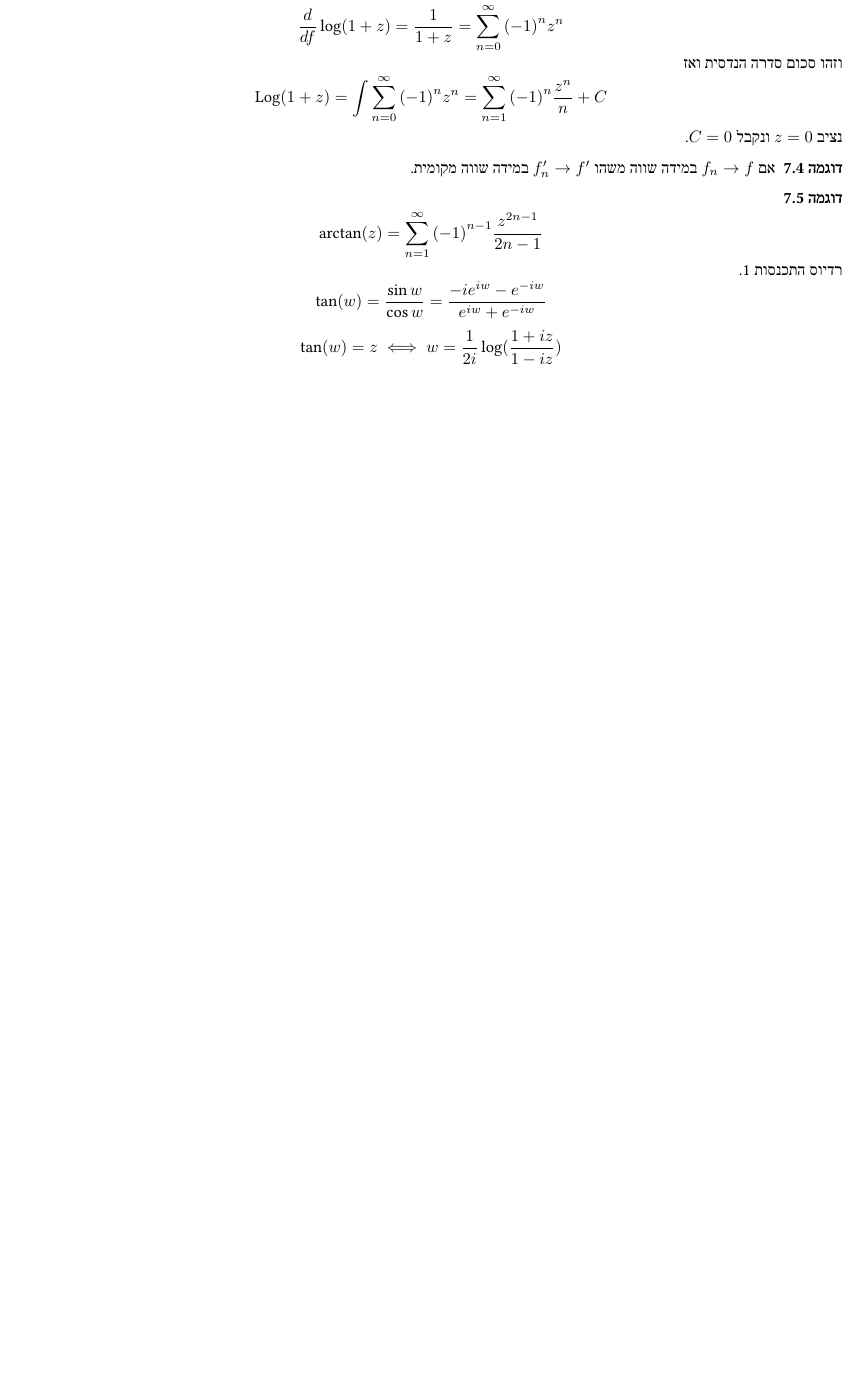
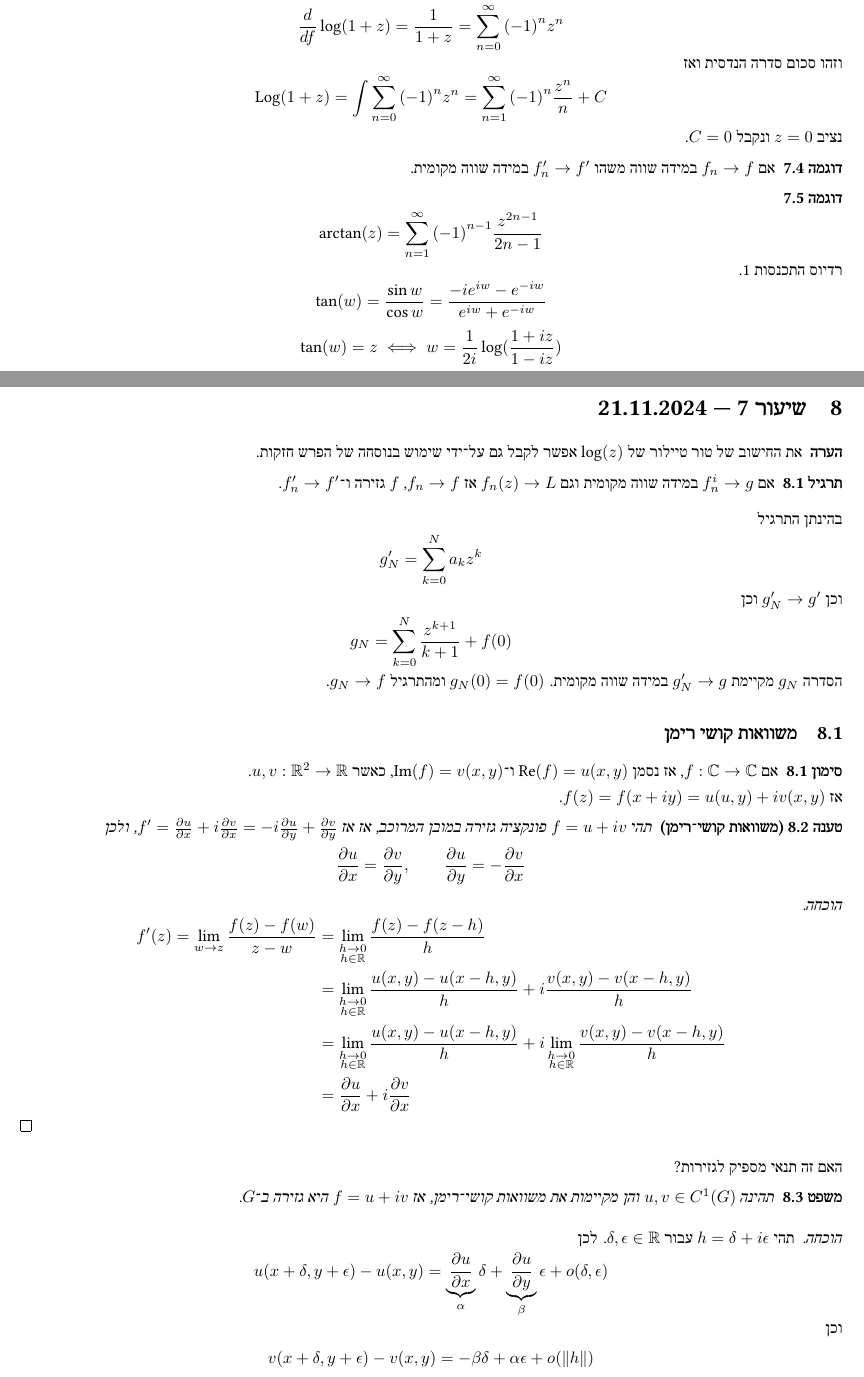
Before and after one commit to D95-waka/Math, a LaTeX document (Complex_Variables/notes.tex): part of page 16 of 16 before the commit and two parts of pages 16 and 17 of 18 after it, the two joined at a grey line, cut so that both start at the same text, the shorter picture padded with empty space. Compiled offline with LuaLaTeX.

Commit message:
Lecture something that supposed to be notes.

```diff
--- a/Complex_Variables/notes.tex
+++ b/Complex_Variables/notes.tex
@@ -779,3 +779,67 @@ $\sigma = i / 2$ אז $z^{i / 2} = \exp(\frac{i}{2} \log|z| + \frac{i}{2} i \Arg
 	\]
 \end{example}
 
+\section{שיעור 7 --- 21.11.2024}
+\begin{remark}
+	את החישוב של טור טיילור של $\log(z)$ אפשר לקבל גם על־ידי שימוש בנוסחה של הפרש חזקות.
+\end{remark}
+\begin{exercise}
+	אם $f_n^i \to g$ במידה שווה מקומית וגם $f_n(z) \to L$ אז $f_n \to f$, $f$ גזירה ו־$f_n' \to f'$.
+\end{exercise}
+בהינתן התרגיל
+\[
+	g_N' = \sum_{k = 0}^{N} a_k z^k
+\]
+וכן $g_N' \to g'$ וכן
+\[
+	g_N = \sum_{k = 0}^{N} \frac{z^{k + 1}}{k + 1} + f(0)
+\]
+הסדרה $g_N$ מקיימת $g_N' \to g$ במידה שווה מקומית. $g_N(0) = f(0)$ ומהתרגיל $g_N \to f$.
+
+\subsection{משוואות קושי רימן}
+\begin{notation}
+	אם $f : \CC \to \CC$, אז נסמן $\re(f) = u(x, y)$ ו־$\im(f) = v(x, y)$, כאשר $u, v : \RR^2 \to \RR$. \\*
+	אז $f(z) = f(x + iy) = u(u, y) + i v(x, y)$.
+\end{notation}
+\begin{proposition}[משוואות קושי־רימן]
+	תהי $f = u + i v$ פונקציה גזירה במובן המרוכב, אז
+	אז $f' = \frac{\partial u}{\partial x} + i \frac{\partial v}{\partial x} = -i \frac{\partial u}{\partial y} + \frac{\partial v}{\partial y}$, ולכן
+	\[
+		\frac{\partial u}{\partial x} = \frac{\partial v}{\partial y},
+		\qquad
+		\frac{\partial u}{\partial y} = - \frac{\partial v}{\partial x}
+	\]
+\end{proposition}
+\begin{proof}
+	\begin{align*}
+		f'(z) = \lim_{w \to z} \frac{f(z) - f(w)}{z - w}
+		& = \lim_{\substack{h \to 0 \\ h \in \RR}} \frac{f(z) - f(z - h)}{h} \\
+		& = \lim_{\substack{h \to 0 \\ h \in \RR}} \frac{u(x, y) - u(x - h, y)}{h} + i \frac{v(x, y) - v(x - h, y)}{h} \\
+		& = \lim_{\substack{h \to 0 \\ h \in \RR}} \frac{u(x, y) - u(x - h, y)}{h} + i \lim_{\substack{h \to 0 \\ h \in \RR}} \frac{v(x, y) - v(x - h, y)}{h} \\
+		& = \frac{\partial u}{\partial x} + i \frac{\partial v}{\partial x}
+	\end{align*}
+\end{proof}
+האם זה תנאי מספיק לגזירות?
+\begin{theorem}
+	תהינה $u, v \in C^1(G)$ והן מקיימות את משוואות קושי־רימן, אז $f = u + i v$ היא גזירה ב־$G$.
+\end{theorem}
+\begin{proof}
+	תהי $h = \delta + i \epsilon$ עבור $\delta, \epsilon \in \RR$. לכן
+	\[
+		u(x + \delta, y + \epsilon) - u(x, y)
+		= \underbrace{\frac{\partial u}{\partial x}}_{\alpha} \delta + \underbrace{\frac{\partial u}{\partial y}}_{\beta} \epsilon + o(\delta, \epsilon)
+	\]
+	וכן
+	\[
+		v(x + \delta, y + \epsilon) - v(x, y)
+		= - \beta \delta + \alpha \epsilon + o(\lVert h \rVert)
+	\]
+	אם $h = w - z$ אז
+	\begin{align*}
+		\lim_{w \to z} \frac{f(w) - f(z)}{w - z}
+		& = \lim_{h \to 0} \frac{f(z + h) - f(z)}{h} \\
+		& = \lim_{h \to 0} \frac{u(x + \delta, y + \epsilon) + i v(x + \delta, y + \epsilon) - u(x, y) - i v(x, y)}{h} \\
+		& = \lim_{h \to 0} \frac{1}{h} (\alpha \delta + \beta \epsilon + o(\lVert h \rVert) + i(-\beta \delta + \alpha \epsilon + o(\lVert h \rVert))) \\
+		& = \lim_{h \to 0} \frac{1}{h} (\alpha(\delta + i \epsilon) + \beta(\epsilon - i \delta) + o(\lVert h \rVert)) \\
+		& = \alpha - i \beta = f'(z)
+	\end{align*}
```
Also changed, not shown: Complex_Variables/bin/notes.pdf, Complex_Variables/notes.tex (26 more changed lines).
